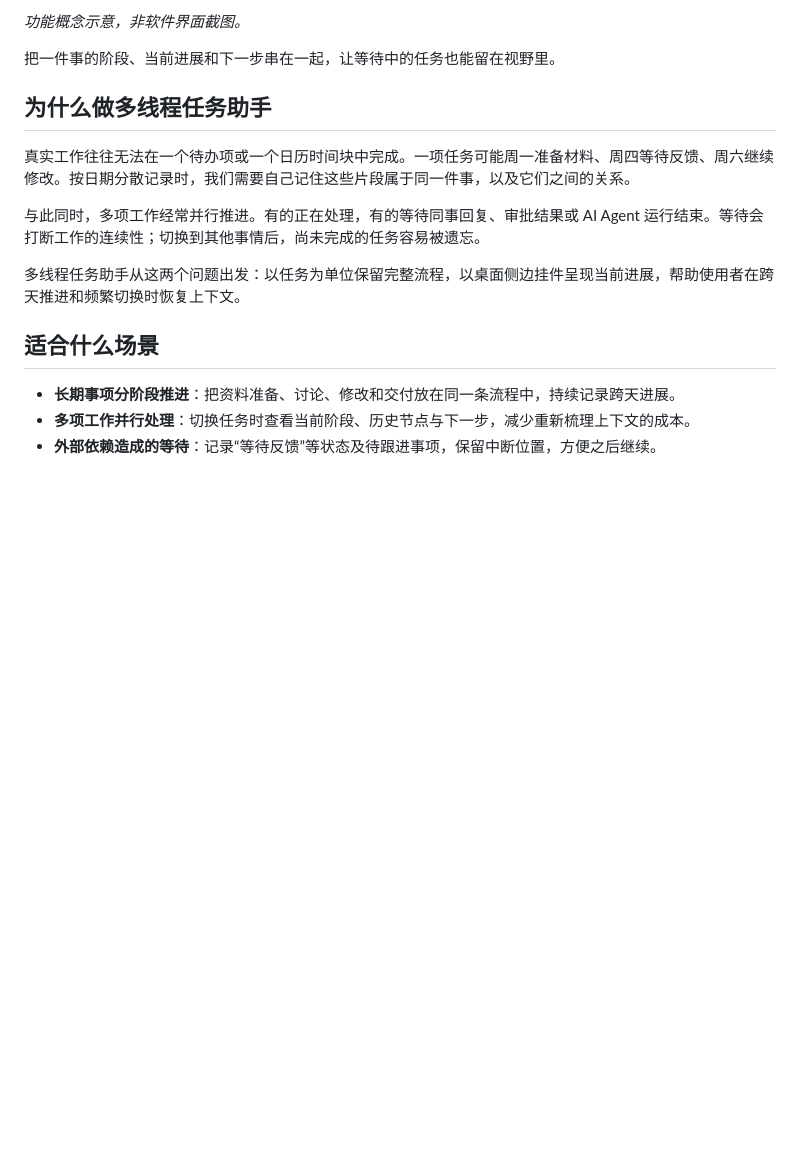
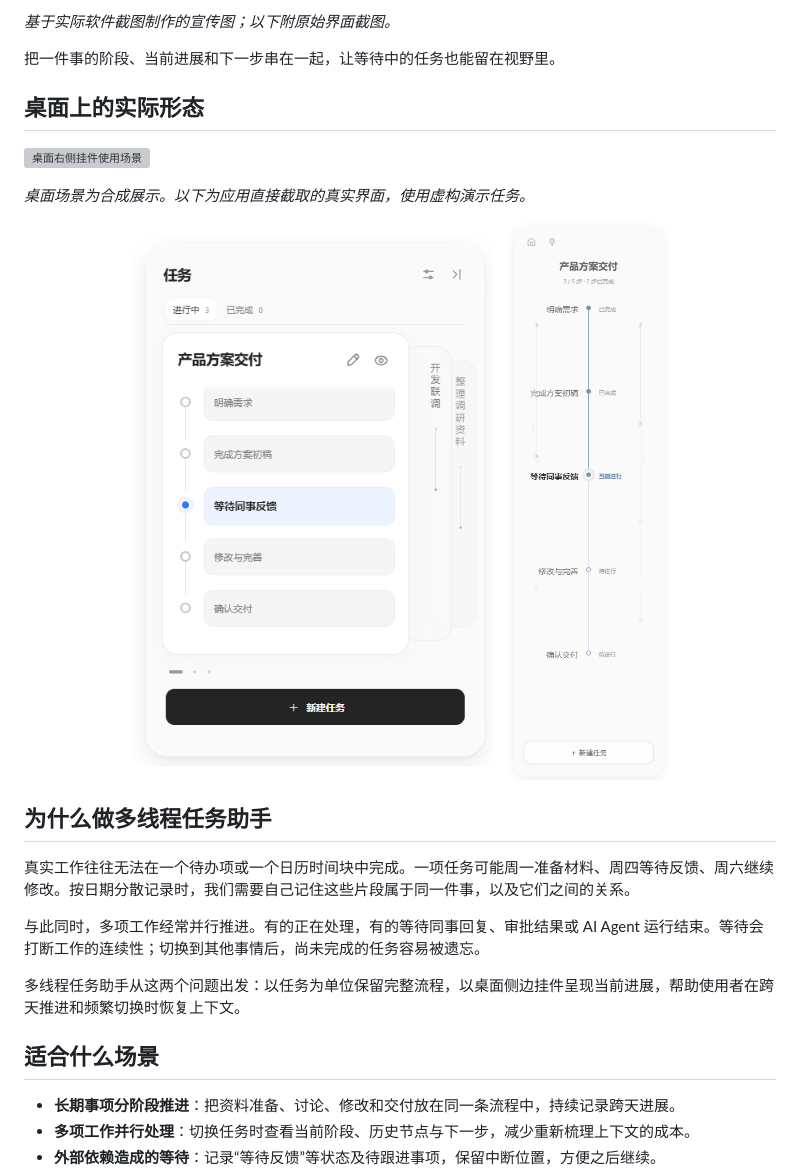
Before and after one commit to Betonme519/parallel-task-assistant, a Markdown page: README.md, the part around the change printed below. Rendered like a GitHub page; pictures changed too: docs/assets/screenshot-home.png (added), docs/assets/screenshot-widget.png (added); blank space fills up the shorter version; grey boxes are pictures that could not be loaded.

Commit message:
Show authentic app screenshots in refined promotional images

```diff
--- a/README.md
+++ b/README.md
@@ -6,7 +6,19 @@
 
-*功能概念示意，非软件界面截图。*
+*基于实际软件截图制作的宣传图；以下附原始界面截图。*
 
 把一件事的阶段、当前进展和下一步串在一起，让等待中的任务也能留在视野里。
+
+## 桌面上的实际形态
+
+![桌面右侧挂件使用场景](docs/assets/promo-desktop-v2.png)
+
+*桌面场景为合成展示。以下为应用直接截取的真实界面，使用虚构演示任务。*
+
+<p align="center">
+  <img src="docs/assets/screenshot-home.png" alt="真实任务管理面板截图" width="360">
+  &nbsp;&nbsp;
+  <img src="docs/assets/screenshot-widget.png" alt="真实桌边时间线挂件截图" width="190">
+</p>
 
 ## 为什么做多线程任务助手
 
```
Also changed, not shown: other parts of README.md (+1 -1 lines), 2 other files.
